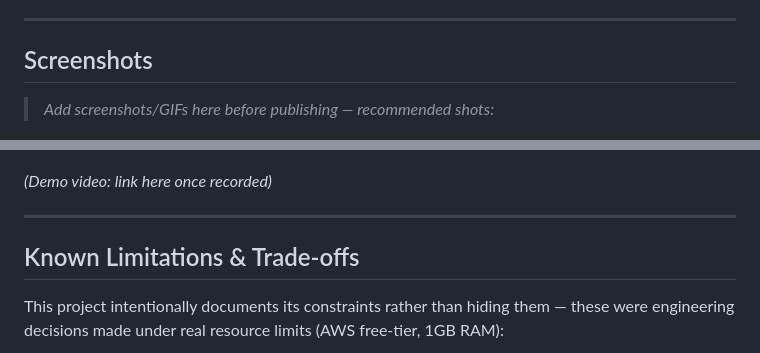
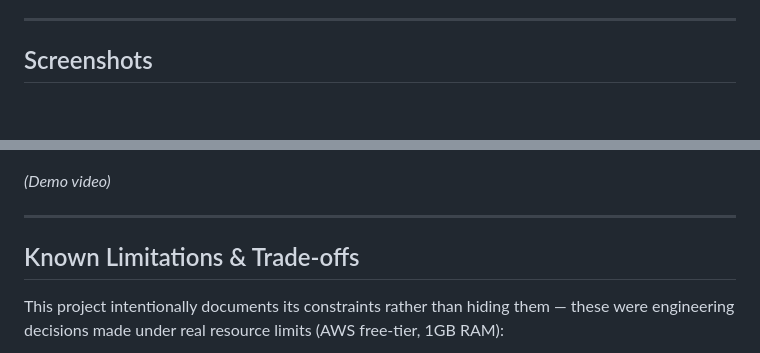
Before and after one commit to kshitij730/ai-incident-app, a Markdown page: README.md, 2 parts joined by grey strips. Drawn GitHub-style; blank space fills up the shorter version.

```diff
--- a/README.md
+++ b/README.md
@@ -340,8 +340,6 @@ curl -X POST http://<EC2_IP>:<PORT>/analyze-incident \
 
 ## Screenshots
 
-> _Add screenshots/GIFs here before publishing — recommended shots:_
-
   ![Dashboard](Demo/Dashboard.png)
   ![Swagger UI](Demo/docs.png)
   ![Github Actions](Demo/github-actions.png)
@@ -350,7 +348,7 @@ curl -X POST http://<EC2_IP>:<PORT>/analyze-incident \
   ![Jira Tickets](Demo/jira.png)
   ![EC2 Instance](Demo/ec2.png)
 
-*(Demo video: link here once recorded)*
+*(Demo video)*
 
 ---
 
```
